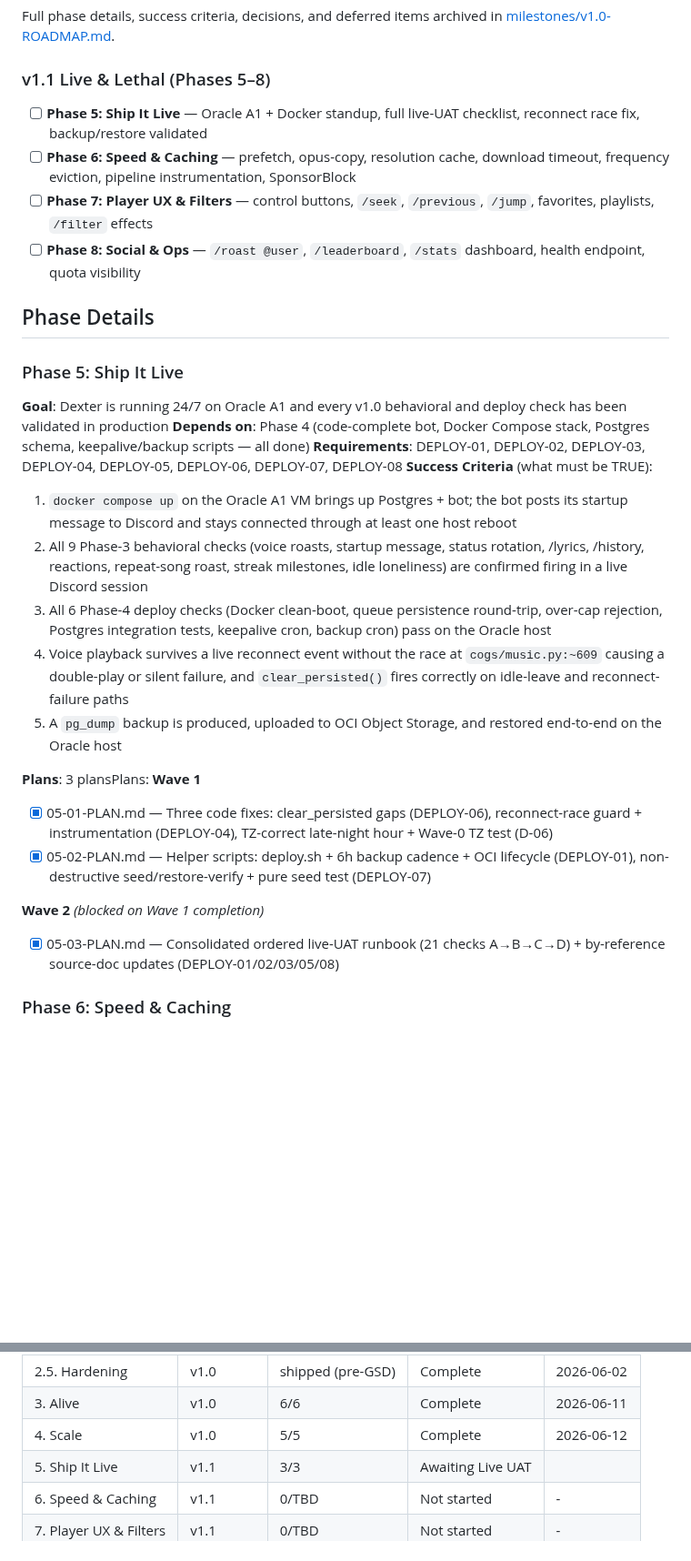
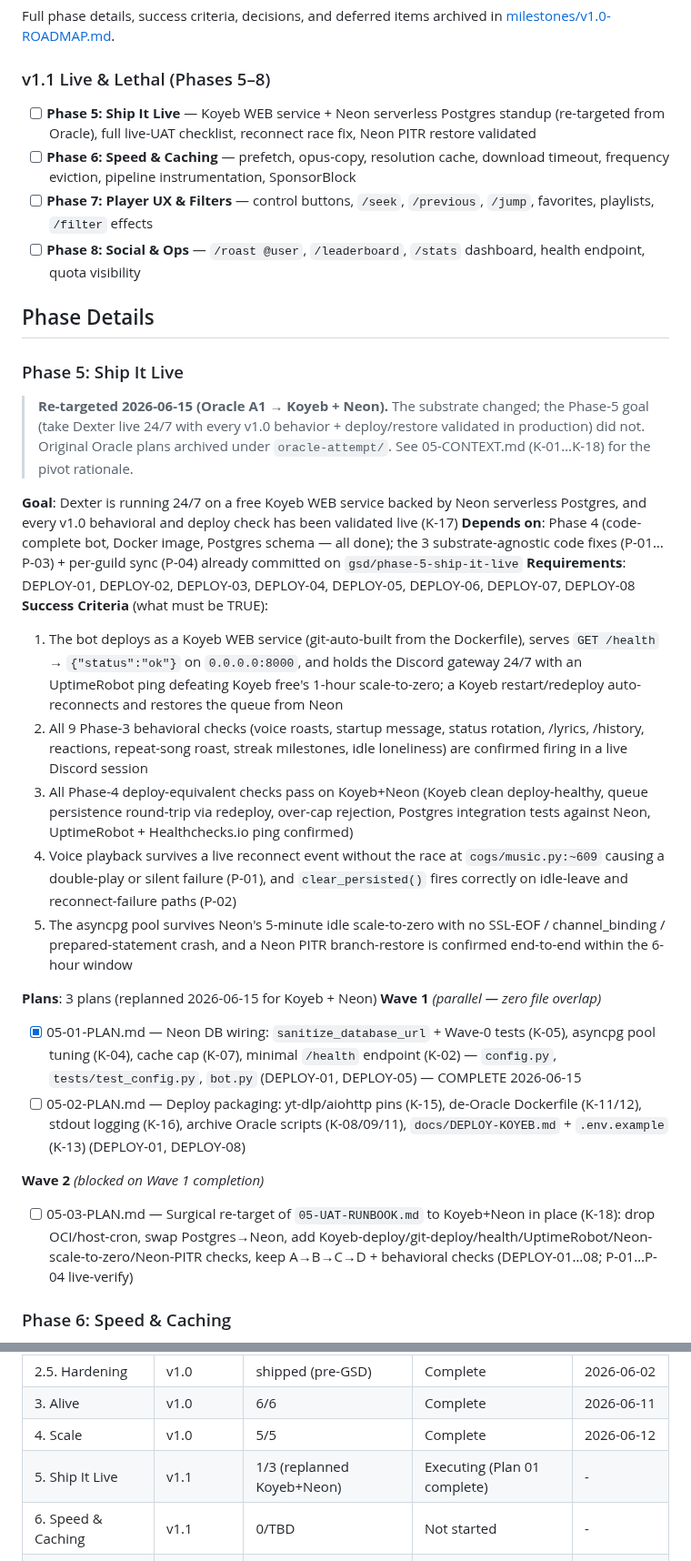
Before and after one commit to jadrianports/dexter, a Markdown page: .planning/ROADMAP.md, 2 parts joined by grey strips. Shown at 91% size. GitHub-like rendering; folded sections open; blank space fills up the shorter version.

```diff
--- a/.planning/ROADMAP.md
+++ b/.planning/ROADMAP.md
@@ -29,7 +29,7 @@ Full phase details, success criteria, decisions, and deferred items archived in
 
 ### v1.1 Live & Lethal (Phases 5–8)
 
-- [ ] **Phase 5: Ship It Live** — Oracle A1 + Docker standup, full live-UAT checklist, reconnect race fix, backup/restore validated
+- [ ] **Phase 5: Ship It Live** — Koyeb WEB service + Neon serverless Postgres standup (re-targeted from Oracle), full live-UAT checklist, reconnect race fix, Neon PITR restore validated
 - [ ] **Phase 6: Speed & Caching** — prefetch, opus-copy, resolution cache, download timeout, frequency eviction, pipeline instrumentation, SponsorBlock
 - [ ] **Phase 7: Player UX & Filters** — control buttons, `/seek`, `/previous`, `/jump`, favorites, playlists, `/filter` effects
 - [ ] **Phase 8: Social & Ops** — `/roast @user`, `/leaderboard`, `/stats` dashboard, health endpoint, quota visibility
@@ -38,26 +38,28 @@ Full phase details, success criteria, decisions, and deferred items archived in
 
 ### Phase 5: Ship It Live
 
-**Goal**: Dexter is running 24/7 on Oracle A1 and every v1.0 behavioral and deploy check has been validated in production
-**Depends on**: Phase 4 (code-complete bot, Docker Compose stack, Postgres schema, keepalive/backup scripts — all done)
+> **Re-targeted 2026-06-15 (Oracle A1 → Koyeb + Neon).** The substrate changed; the Phase-5 goal (take Dexter live 24/7 with every v1.0 behavior + deploy/restore validated in production) did not. Original Oracle plans archived under `oracle-attempt/`. See 05-CONTEXT.md (K-01…K-18) for the pivot rationale.
+
+**Goal**: Dexter is running 24/7 on a free Koyeb WEB service backed by Neon serverless Postgres, and every v1.0 behavioral and deploy check has been validated live (K-17)
+**Depends on**: Phase 4 (code-complete bot, Docker image, Postgres schema — all done); the 3 substrate-agnostic code fixes (P-01…P-03) + per-guild sync (P-04) already committed on `gsd/phase-5-ship-it-live`
 **Requirements**: DEPLOY-01, DEPLOY-02, DEPLOY-03, DEPLOY-04, DEPLOY-05, DEPLOY-06, DEPLOY-07, DEPLOY-08
 **Success Criteria** (what must be TRUE):
 
-  1. `docker compose up` on the Oracle A1 VM brings up Postgres + bot; the bot posts its startup message to Discord and stays connected through at least one host reboot
+  1. The bot deploys as a Koyeb WEB service (git-auto-built from the Dockerfile), serves `GET /health` → `{"status":"ok"}` on `0.0.0.0:8000`, and holds the Discord gateway 24/7 with an UptimeRobot ping defeating Koyeb free's 1-hour scale-to-zero; a Koyeb restart/redeploy auto-reconnects and restores the queue from Neon
   2. All 9 Phase-3 behavioral checks (voice roasts, startup message, status rotation, /lyrics, /history, reactions, repeat-song roast, streak milestones, idle loneliness) are confirmed firing in a live Discord session
-  3. All 6 Phase-4 deploy checks (Docker clean-boot, queue persistence round-trip, over-cap rejection, Postgres integration tests, keepalive cron, backup cron) pass on the Oracle host
-  4. Voice playback survives a live reconnect event without the race at `cogs/music.py:~609` causing a double-play or silent failure, and `clear_persisted()` fires correctly on idle-leave and reconnect-failure paths
-  5. A `pg_dump` backup is produced, uploaded to OCI Object Storage, and restored end-to-end on the Oracle host
+  3. All Phase-4 deploy-equivalent checks pass on Koyeb+Neon (Koyeb clean deploy-healthy, queue persistence round-trip via redeploy, over-cap rejection, Postgres integration tests against Neon, UptimeRobot + Healthchecks.io ping confirmed)
+  4. Voice playback survives a live reconnect event without the race at `cogs/music.py:~609` causing a double-play or silent failure (P-01), and `clear_persisted()` fires correctly on idle-leave and reconnect-failure paths (P-02)
+  5. The asyncpg pool survives Neon's 5-minute idle scale-to-zero with no SSL-EOF / channel_binding / prepared-statement crash, and a Neon PITR branch-restore is confirmed end-to-end within the 6-hour window
 
-**Plans**: 3 plansPlans:
-**Wave 1**
+**Plans**: 3 plans (replanned 2026-06-15 for Koyeb + Neon)
+**Wave 1** *(parallel — zero file overlap)*
 
-- [x] 05-01-PLAN.md — Three code fixes: clear_persisted gaps (DEPLOY-06), reconnect-race guard + instrumentation (DEPLOY-04), TZ-correct late-night hour + Wave-0 TZ test (D-06)
-- [x] 05-02-PLAN.md — Helper scripts: deploy.sh + 6h backup cadence + OCI lifecycle (DEPLOY-01), non-destructive seed/restore-verify + pure seed test (DEPLOY-07)
+- [x] 05-01-PLAN.md — Neon DB wiring: `sanitize_database_url` + Wave-0 tests (K-05), asyncpg pool tuning (K-04), cache cap (K-07), minimal `/health` endpoint (K-02) — `config.py`, `tests/test_config.py`, `bot.py` (DEPLOY-01, DEPLOY-05) — COMPLETE 2026-06-15
+- [ ] 05-02-PLAN.md — Deploy packaging: yt-dlp/aiohttp pins (K-15), de-Oracle Dockerfile (K-11/12), stdout logging (K-16), archive Oracle scripts (K-08/09/11), `docs/DEPLOY-KOYEB.md` + `.env.example` (K-13) (DEPLOY-01, DEPLOY-08)
 
 **Wave 2** *(blocked on Wave 1 completion)*
 
-- [x] 05-03-PLAN.md — Consolidated ordered live-UAT runbook (21 checks A→B→C→D) + by-reference source-doc updates (DEPLOY-01/02/03/05/08)
+- [ ] 05-03-PLAN.md — Surgical re-target of `05-UAT-RUNBOOK.md` to Koyeb+Neon in place (K-18): drop OCI/host-cron, swap Postgres→Neon, add Koyeb-deploy/git-deploy/health/UptimeRobot/Neon-scale-to-zero/Neon-PITR checks, keep A→B→C→D + behavioral checks (DEPLOY-01…08; P-01…P-04 live-verify)
 
 ### Phase 6: Speed & Caching
 
@@ -116,7 +118,7 @@ Full phase details, success criteria, decisions, and deferred items archived in
 | 2.5. Hardening | v1.0 | shipped (pre-GSD) | Complete | 2026-06-02 |
 | 3. Alive | v1.0 | 6/6 | Complete | 2026-06-11 |
 | 4. Scale | v1.0 | 5/5 | Complete | 2026-06-12 |
-| 5. Ship It Live | v1.1 | 3/3 | Awaiting Live UAT |  |
+| 5. Ship It Live | v1.1 | 1/3 (replanned Koyeb+Neon) | Executing (Plan 01 complete) | - |
 | 6. Speed & Caching | v1.1 | 0/TBD | Not started | - |
 | 7. Player UX & Filters | v1.1 | 0/TBD | Not started | - |
 | 8. Social & Ops | v1.1 | 0/TBD | Not started | - |
```
Also changed, not shown: .planning/STATE.md (+24 -20 lines), 1 other file.
